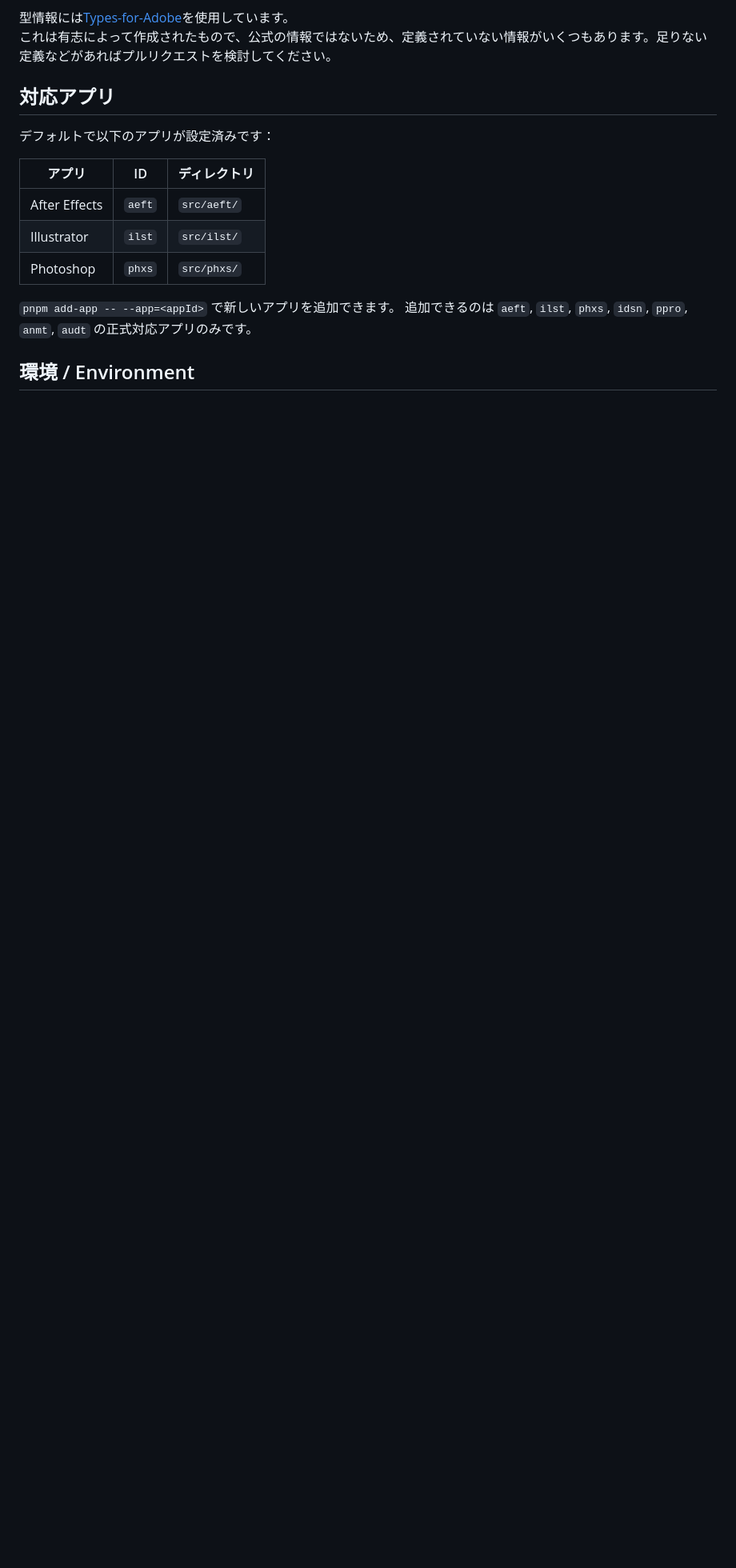
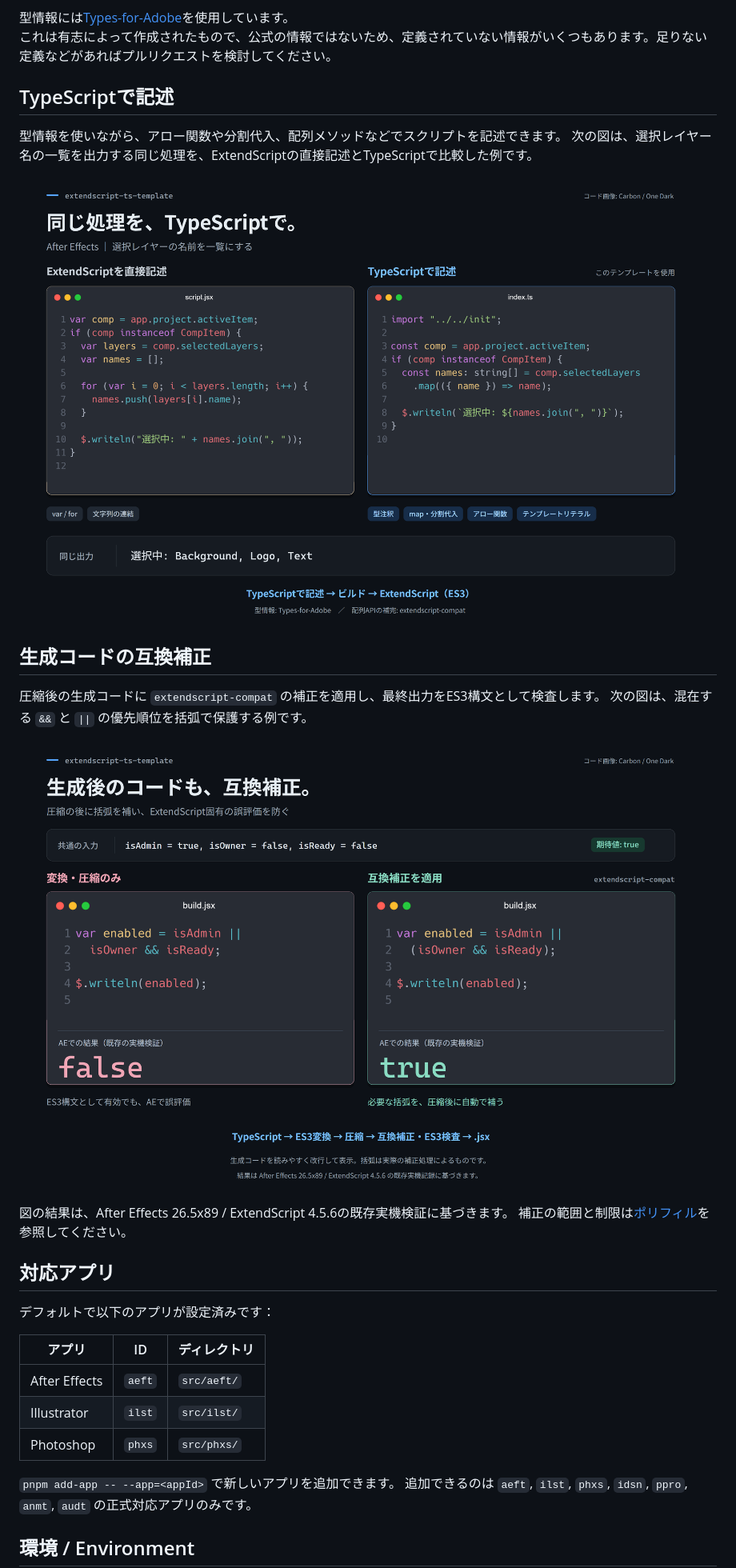
Before and after one commit to YukiWorks432/extendscript-ts-template, a Markdown page: README.md, the part around the change. Shown at 80% size. Drawn GitHub-style; pictures changed too: docs/images/extendscript-compat-build-comparison.png (added), docs/images/extendscript-typescript-comparison.png (added); blank space fills up the shorter version.

Commit message:
READMEにTypeScriptの記述例と互換補正の比較画像を追加 (#107)
* READMEに記述例と互換補正の比較画像を追加

* READMEの比較画像をダークモードに合わせる

```diff
--- a/README.md
+++ b/README.md
@@ -13,6 +13,23 @@ ExtendScriptの制約により、`Symbol` `Promise`など、一部のライブ
 
 型情報には[Types-for-Adobe](https://github.com/docsforadobe/Types-for-Adobe)を使用しています。
 これは有志によって作成されたもので、公式の情報ではないため、定義されていない情報がいくつもあります。足りない定義などがあればプルリクエストを検討してください。
+
+## TypeScriptで記述
+
+型情報を使いながら、アロー関数や分割代入、配列メソッドなどでスクリプトを記述できます。
+次の図は、選択レイヤー名の一覧を出力する同じ処理を、ExtendScriptの直接記述とTypeScriptで比較した例です。
+
+![選択レイヤー名の一覧出力を、ExtendScriptの直接記述と、型注釈・配列操作を使うTypeScriptで比較](docs/images/extendscript-typescript-comparison.png)
+
+## 生成コードの互換補正
+
+圧縮後の生成コードに `extendscript-compat` の補正を適用し、最終出力をES3構文として検査します。
+次の図は、混在する `&&` と `||` の優先順位を括弧で保護する例です。
+
+![isAdminがtrue、isOwnerとisReadyがfalseの場合、既存のAE検証では補正なしでfalse、括弧を追加した補正後はtrueになる生成コードの比較](docs/images/extendscript-compat-build-comparison.png)
+
+図の結果は、After Effects 26.5x89 / ExtendScript 4.5.6の既存実機検証に基づきます。
+補正の範囲と制限は[ポリフィル](docs/polyfills.md)を参照してください。
 
 ## 対応アプリ
 
```
